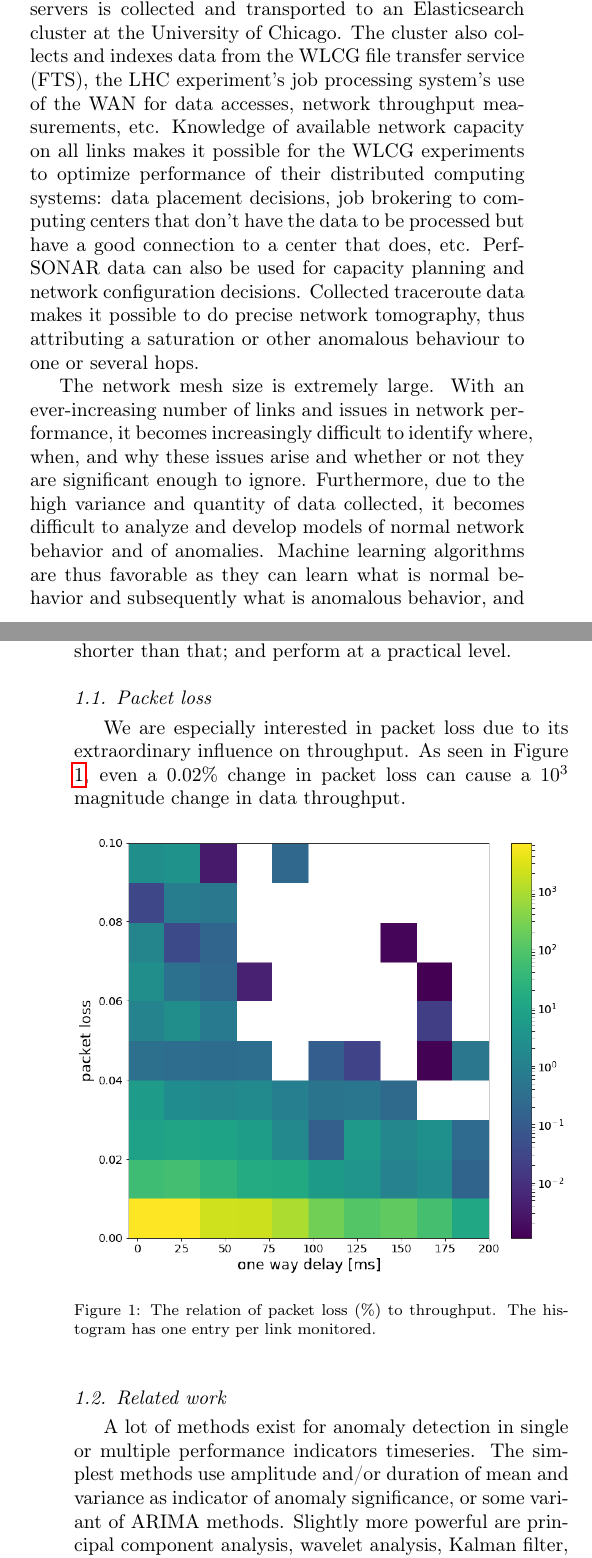
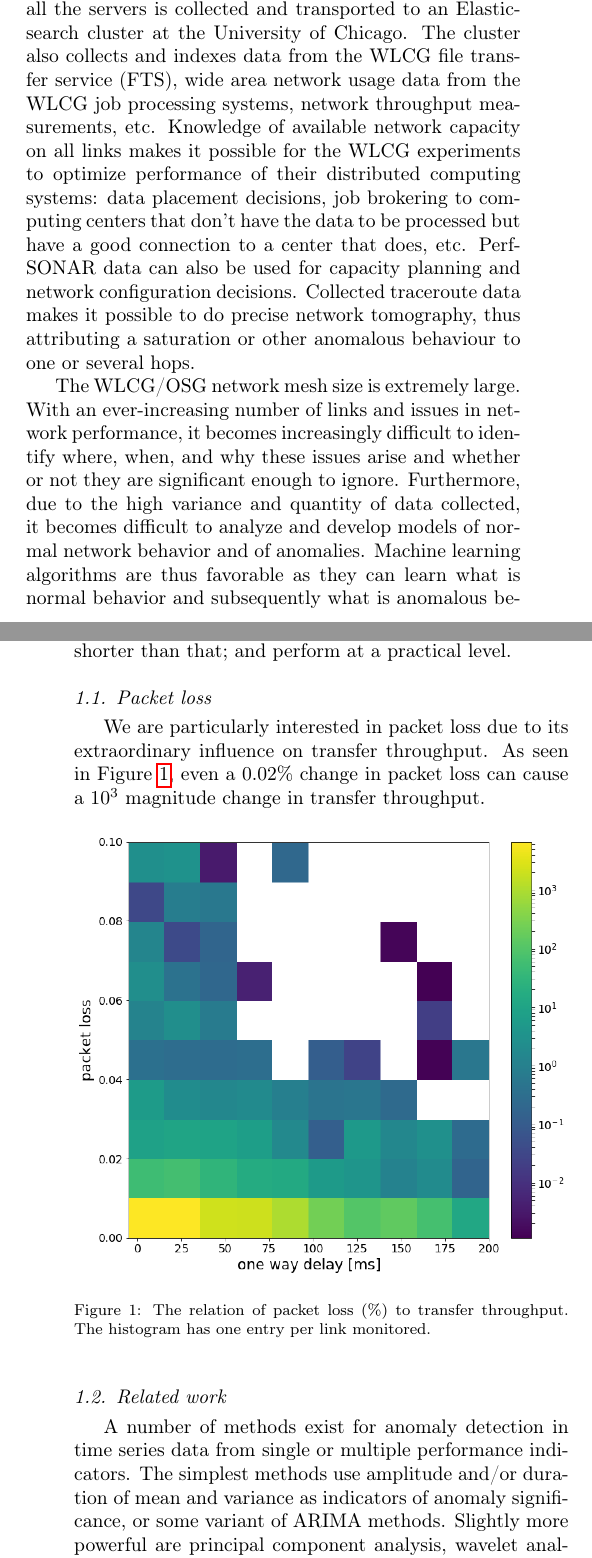
Before and after one commit to ivukotic/AnomalyDetectionPaper, a LaTeX paper (main.tex): two parts of the columns of pages 1 and 2 of 9, joined at a grey line, cut so that both start at the same text. Compiled offline with pdfLaTeX.

Commit message:
from rwg: more wording fixes

```diff
--- a/main.tex
+++ b/main.tex
@@ -77,26 +77,26 @@ A network anomaly is a deviation from the normal operation of the network, which
 
 Anomalies can last anywhere from one hour to multiple days (if unnoticed) and can be caused by a multitude of factors. Possibilities include: full connectivity disruption, in which all packets are lost; a device on the path is close to saturation, signified by an increase in one-way delay as packets spend more time in the buffers of the devices; a device on the path is saturated, where packets are lost as a device’s buffers overflow, signified by increase in one-way delay; routing changes leading to asymmetrical paths which takes more time to reorder packets, signified by large variance in one-way delays; or dirty fibers and other problems with optics, signified by an increase in packet loss rate.
 
-We collect our data from perfSONAR \cite{jedan} servers. PerfSONAR is a network measurement toolkit that monitors and stores network performance data between pairs of endpoints ("links"). While perfSONAR is installed on thousands of servers, we are especially interested in ones that are part of the WLCG (the worldwide Large Hadron Collider computing grid for the CERN LHC experiments) and the OSG (Open Science Grid) meshes. Data from all the servers is collected and transported to an Elasticsearch cluster at the University of Chicago. The cluster also collects and indexes data from the WLCG file transfer service (FTS), the LHC experiment's job processing system's use of the WAN for data accesses, network throughput measurements, etc. Knowledge of available network capacity on all links makes it possible for the WLCG experiments to optimize performance of their distributed computing systems: data placement decisions, job brokering to computing centers that don't have the data to be processed but have a good connection to a center that does, etc. PerfSONAR data can also be used for capacity planning and network configuration decisions. Collected traceroute data makes it possible to do precise network tomography, thus attributing a saturation or other anomalous behaviour to one or several hops.
+We collect our data from perfSONAR \cite{jedan} servers. PerfSONAR is a network measurement toolkit that monitors and stores network performance data between pairs of endpoints ("links"). While perfSONAR is installed on thousands of servers, we are especially interested in ones that are part of the WLCG (the worldwide Large Hadron Collider computing grid for the CERN LHC experiments) and the OSG (Open Science Grid) meshes. Data from all the servers is collected and transported to an Elasticsearch cluster at the University of Chicago. The cluster also collects and indexes data from the WLCG file transfer service (FTS), wide area network usage data from the WLCG job processing systems, network throughput measurements, etc.  Knowledge of available network capacity on all links makes it possible for the WLCG experiments to optimize performance of their distributed computing systems: data placement decisions, job brokering to computing centers that don't have the data to be processed but have a good connection to a center that does, etc. PerfSONAR data can also be used for capacity planning and network configuration decisions. Collected traceroute data makes it possible to do precise network tomography, thus attributing a saturation or other anomalous behaviour to one or several hops.
 
-The network mesh size is extremely large. With an ever-increasing number of links and issues in network performance, it becomes increasingly difficult to identify where, when, and why these issues arise and whether or not they are significant enough to ignore. Furthermore, due to the high variance and quantity of data collected, it becomes difficult to analyze and develop models of normal network behavior and of anomalies. Machine learning algorithms are thus favorable as they can learn what is normal behavior and subsequently what is anomalous behavior, and adapt to changes in the structure of normal data.
+The WLCG/OSG network mesh size is extremely large. With an ever-increasing number of links and issues in network performance, it becomes increasingly difficult to identify where, when, and why these issues arise and whether or not they are significant enough to ignore. Furthermore, due to the high variance and quantity of data collected, it becomes difficult to analyze and develop models of normal network behavior and of anomalies. Machine learning algorithms are thus favorable as they can learn what is normal behavior and subsequently what is anomalous behavior, and adapt to changes in the structure of normal data.
 
 Ideally an optimal anomaly detection method would satisfy the following criteria: Have the capability to naturally combine disparate data features and data sources, e.g. all the links to/from a site, packet loss, OWDs, paths, throughput measurements, FTS measurements, etc.; give information on which features (or combinations of features) are causing the anomaly and alert the appropriate persons responsible for solving the issue; have tunable sensitivity, as we are not interested in short duration (order of 1 hour) flukes as no action could be taken at time scales shorter than that; and perform at a practical level.
 
 \subsection{Packet loss}
 
-We are especially interested in packet loss due to its extraordinary influence on throughput. As seen in Figure \ref{fig:PL}, even a 0.02\% change in packet loss can cause a $10^3$ magnitude change in data throughput.
+We are particularly interested in packet loss due to its extraordinary influence on transfer throughput. As seen in Figure \ref{fig:PL}, even a 0.02\% change in packet loss can cause a $10^3$ magnitude change in transfer throughput.
 
 \begin{figure}[htbp]
     \centering
     \includegraphics[width=\linewidth]{PL.png}
-    \caption{The relation of packet loss (\%) to throughput.  The histogram has one entry per link monitored.}
+    \caption{The relation of packet loss (\%) to transfer throughput.  The histogram has one entry per link monitored.}
     \label{fig:PL}
 \end{figure}
 
 \subsection{Related work}
 
-A lot of methods exist for anomaly detection in single or multiple performance indicators timeseries. The simplest methods use amplitude and/or duration of mean and variance as indicator of anomaly significance, or some variant of ARIMA methods. Slightly more powerful are principal component analysis, wavelet analysis, Kalman filter, covariance matrix analysis, and online change-point detection methods. These methods are not able to benefit from the fact that significant anomalies simultaneously affect multiple performance metrics, often across multiple network links. Machine learning techniques have been widely used in anomaly detection \cite{dva}. Su presented a density method of using the k-nearest neighbors algorithm (kNN) to detect denial-of-service attacks \cite{tri}. Sakurada et al. published a reconstruction method of using autoencoders to detect anomalies on both artificial data generated from Lorenz system and real data from a spacecraft’s telemetry data \cite{cetiri}. Rajasegarar et al. described a boundary method of using one-class support vector machines for anomaly detection in sensor networks \cite{pet}. A dynamically adaptive plateau-detection (APD) was used on perfSONAR data as described in \cite{dvanaest}. Recently, Catmore proposed a split-sample classification method and other ideas for anomaly detection \cite{sest}. This paper presents two new methods based on split-sample classification and reconstruction.
+A number of methods exist for anomaly detection in time series data from single or multiple performance indicators. The simplest methods use amplitude and/or duration of mean and variance as indicators of anomaly significance, or some variant of ARIMA methods. Slightly more powerful are principal component analysis, wavelet analysis, Kalman filter, covariance matrix analysis, and online change-point detection methods. These methods are not able to benefit from the fact that significant anomalies simultaneously affect multiple performance metrics, often across multiple network links. Machine learning techniques have been widely used in anomaly detection \cite{dva}. Su presented a density method of using the k-nearest neighbors algorithm (kNN) to detect denial-of-service attacks \cite{tri}. Sakurada et al. published a reconstruction method of using autoencoders to detect anomalies on both artificial data generated from Lorenz system and real data from a spacecraft’s telemetry data \cite{cetiri}. Rajasegarar et al. described a boundary method of using one-class support vector machines for anomaly detection in sensor networks \cite{pet}. A dynamically adaptive plateau-detection (APD) was used on perfSONAR data as described in \cite{dvanaest}. Recently, Catmore proposed a split-sample classification method and other ideas for anomaly detection \cite{sest}. This paper presents two new methods based on split-sample classification and reconstruction.
 
 \section{Datasets}
 
```
Also changed, not shown: main.tex (2 more changed lines).
